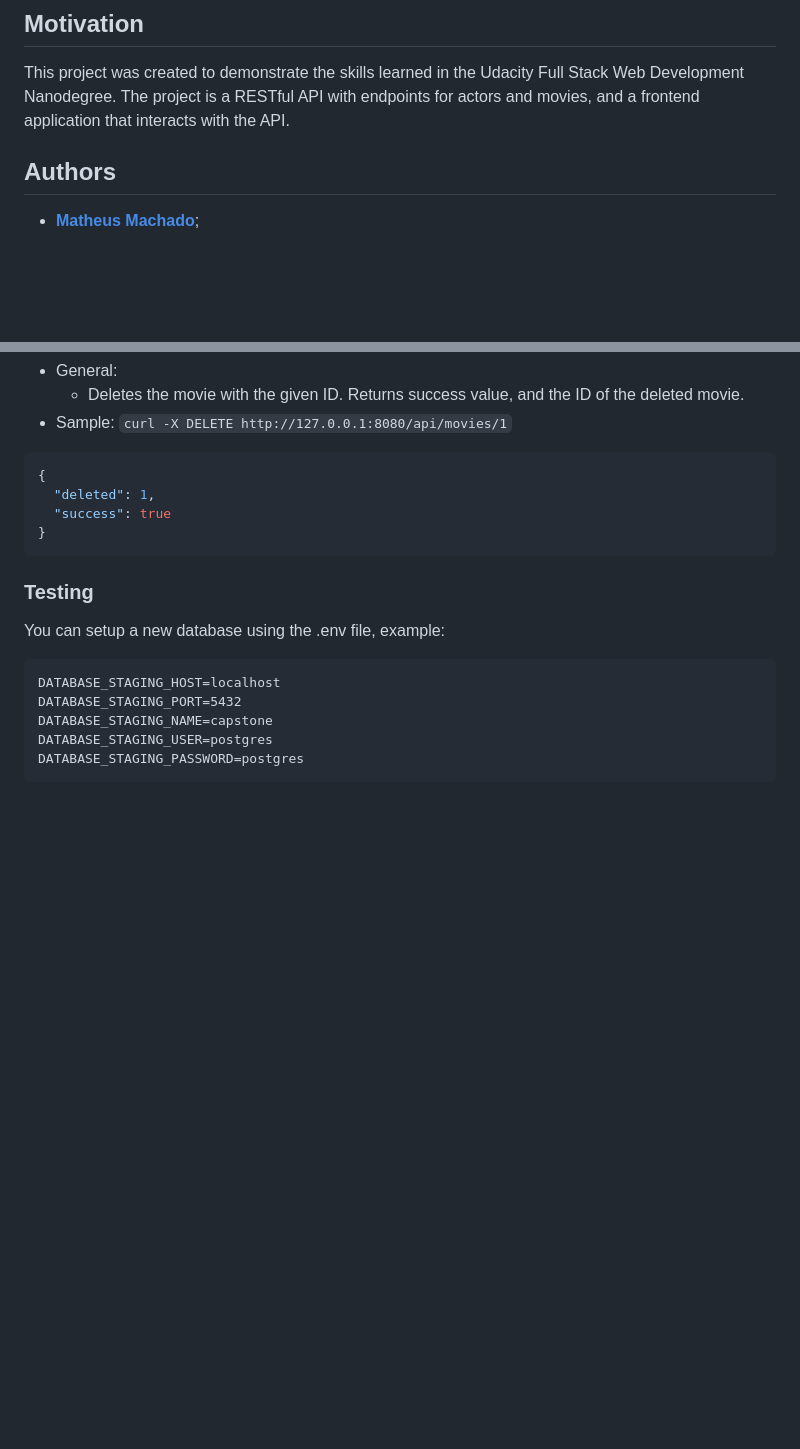
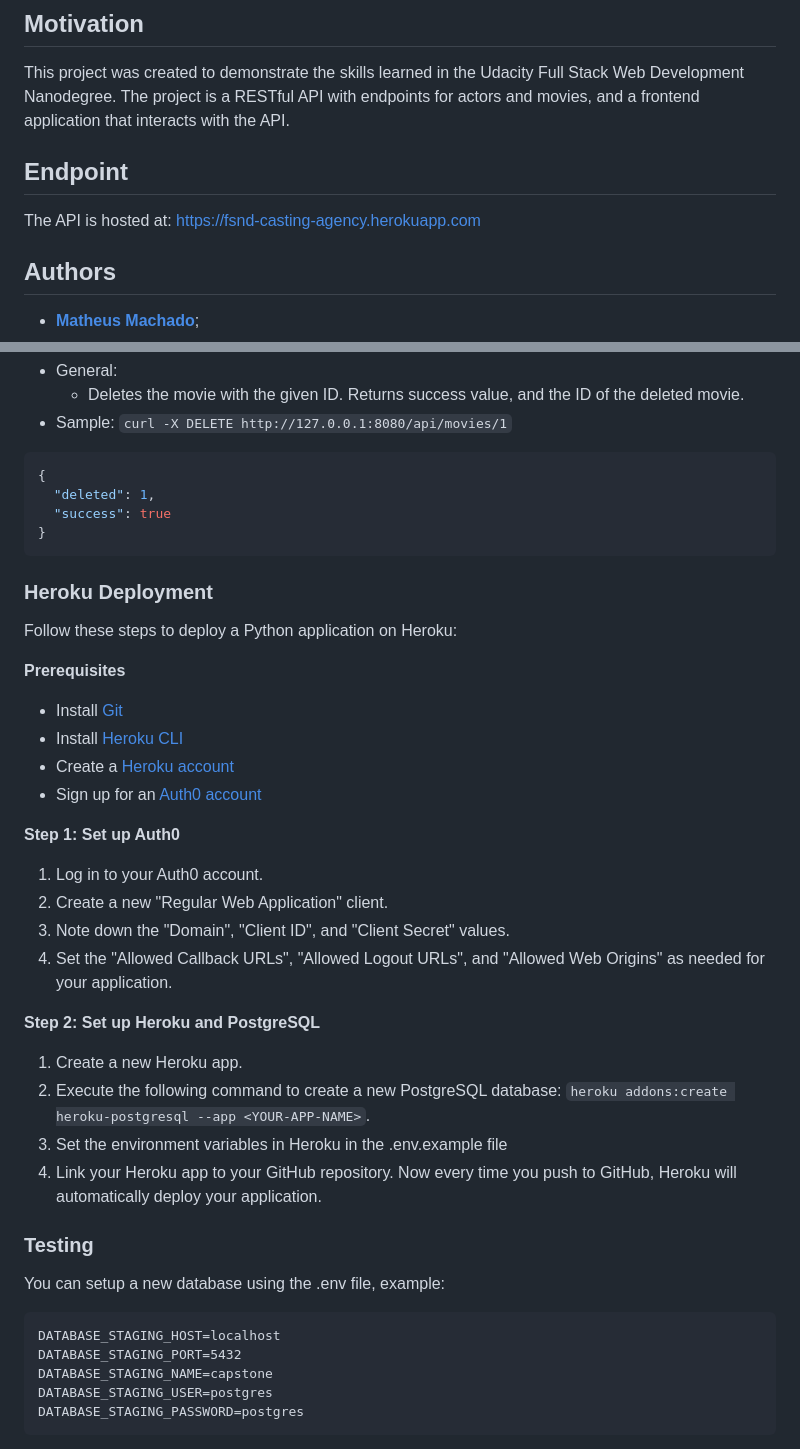
Before and after one commit to devmatheus/Udacity-FSDN-Casting-Agency, a Markdown page: README.md, 2 parts joined by grey strips. Drawn GitHub-style; blank space fills up the shorter version.

Commit message:
docs(README.md): add section on Heroku deployment and Auth0 setup

````diff
--- a/README.md
+++ b/README.md
@@ -7,6 +7,10 @@ This project is the final project for the Udacity Full Stack Web Development Nan
 ## Motivation
 
 This project was created to demonstrate the skills learned in the Udacity Full Stack Web Development Nanodegree. The project is a RESTful API with endpoints for actors and movies, and a frontend application that interacts with the API.
+
+## Endpoint
+
+The API is hosted at: https://fsnd-casting-agency.herokuapp.com
 
 ## Authors
 - [**Matheus Machado**](matheusdev@me.com);
@@ -203,6 +207,30 @@ The API will return three error types when requests fail:
 }
 ```
 
+### Heroku Deployment
+
+Follow these steps to deploy a Python application on Heroku:
+
+**Prerequisites**
+- Install [Git](https://git-scm.com/downloads)
+- Install [Heroku CLI](https://devcenter.heroku.com/articles/heroku-cli)
+- Create a [Heroku account](https://signup.heroku.com/)
+- Sign up for an [Auth0 account](https://auth0.com/signup)
+
+
+**Step 1: Set up Auth0**
+1. Log in to your Auth0 account.
+2. Create a new "Regular Web Application" client.
+3. Note down the "Domain", "Client ID", and "Client Secret" values.
+4. Set the "Allowed Callback URLs", "Allowed Logout URLs", and "Allowed Web Origins" as needed for your application.
+
+**Step 2: Set up Heroku and PostgreSQL**
+
+1. Create a new Heroku app.
+2. Execute the following command to create a new PostgreSQL database: `heroku addons:create heroku-postgresql --app <YOUR-APP-NAME>`.
+3. Set the environment variables in Heroku in the .env.example file
+4. Link your Heroku app to your GitHub repository. Now every time you push to GitHub, Heroku will automatically deploy your application.
+
 ### Testing
 
 You can setup a new database using the .env file, example:
````
